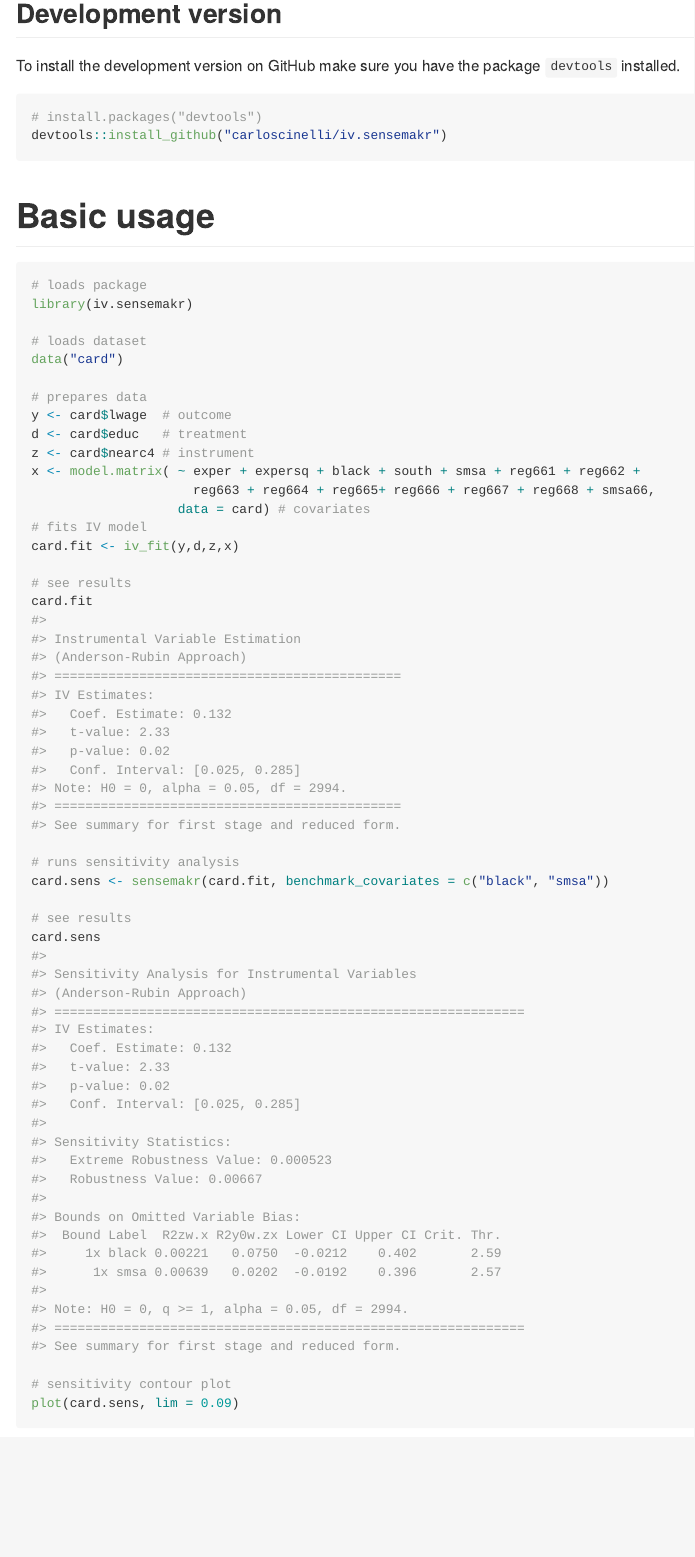
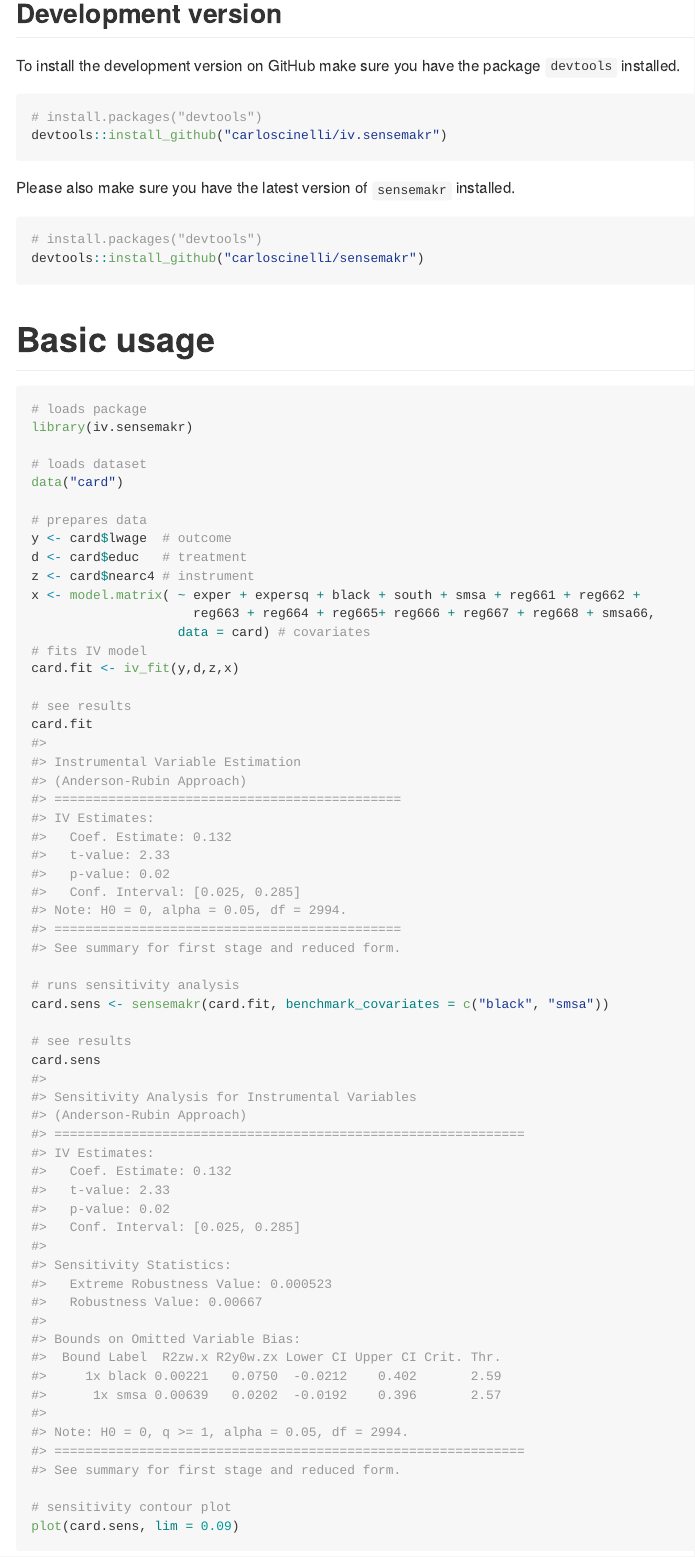
Before and after one commit to carloscinelli/iv.sensemakr, an R Markdown document (README.Rmd): the page in a window 1100 px wide, from 230 px down. The pictures show the output file README.md that the author committed with the source, drawn offline in the style of GitHub.

Commit message:
version requirement

````diff
--- a/README.Rmd
+++ b/README.Rmd
@@ -24,6 +24,13 @@ To install the development version on GitHub make sure you have the package `dev
 ```{r, eval = FALSE}
 # install.packages("devtools")
 devtools::install_github("carloscinelli/iv.sensemakr")
+```
+
+Please also make sure you have the latest version of `sensemakr` installed.
+
+```{r, eval = FALSE}
+# install.packages("devtools")
+devtools::install_github("carloscinelli/sensemakr")
 ```
 
 # Basic usage
````
Also changed, not shown: README.md, 1 other file.
